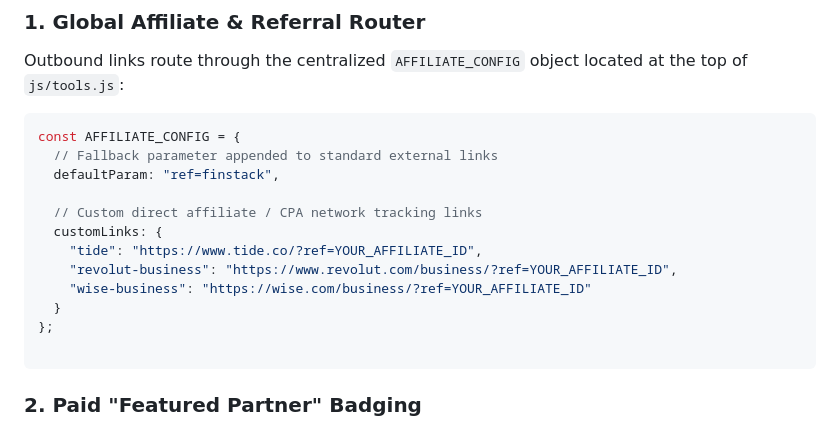
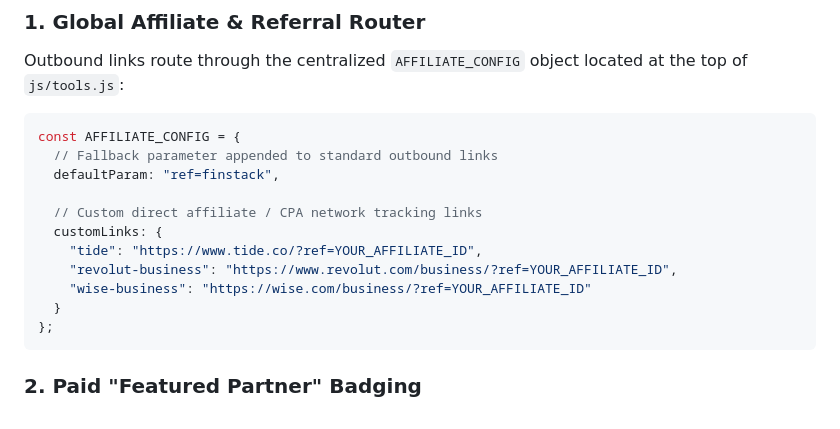
Before and after one commit to aniketkumarvedika432-tech/finstack-uk, a Markdown page: README.md, the part around the change. Rendered like a GitHub page.

````diff
--- a/README.md
+++ b/README.md
@@ -52,7 +52,7 @@ Outbound links route through the centralized `AFFILIATE_CONFIG` object located a
 
 ```javascript
 const AFFILIATE_CONFIG = {
-  // Fallback parameter appended to standard external links
+  // Fallback parameter appended to standard outbound links
   defaultParam: "ref=finstack",
 
   // Custom direct affiliate / CPA network tracking links
@@ -62,7 +62,6 @@ const AFFILIATE_CONFIG = {
     "wise-business": "https://wise.com/business/?ref=YOUR_AFFILIATE_ID"
   }
 };
-
 ```
 
 ### 2. Paid "Featured Partner" Badging
````
